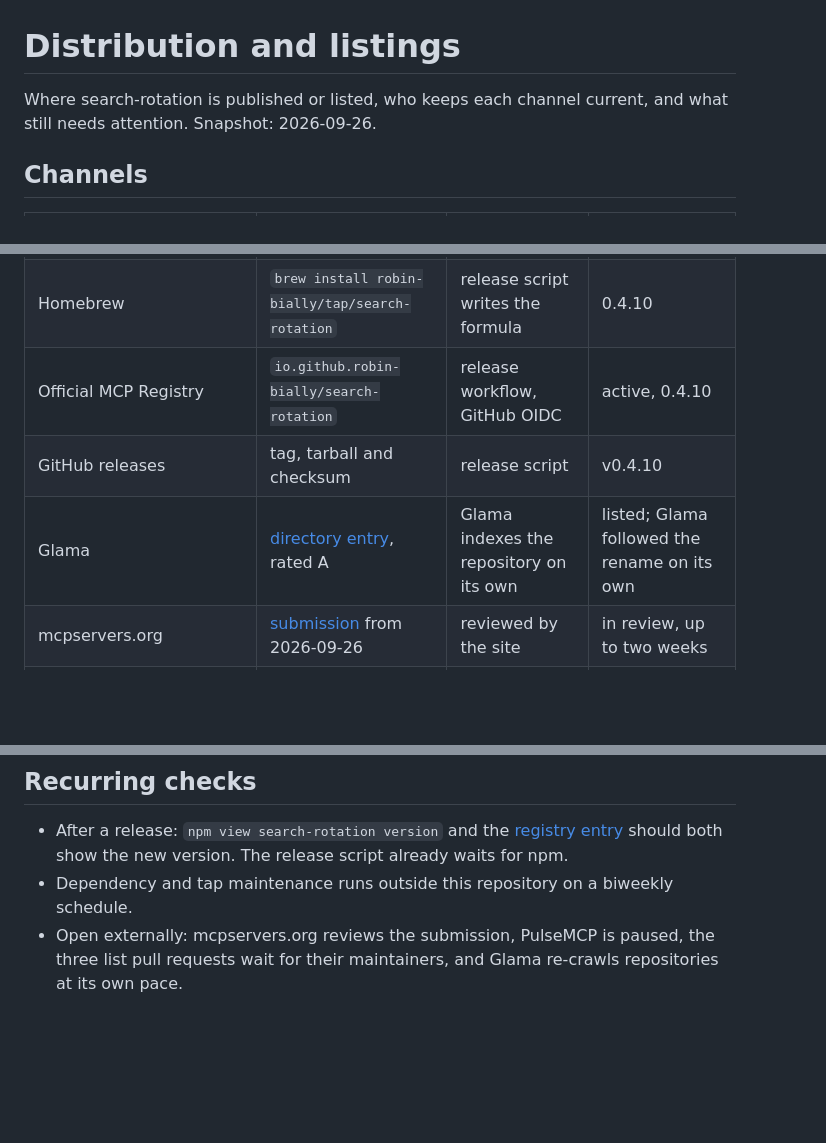
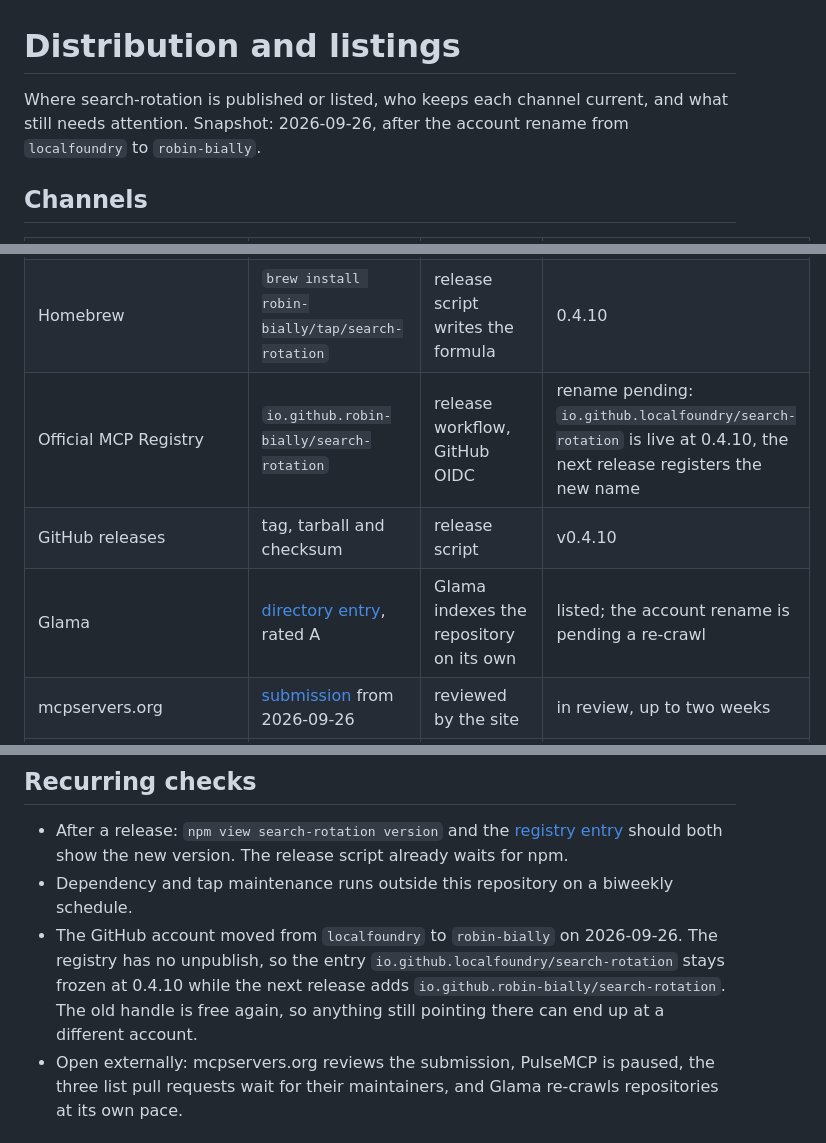
Before and after one commit to RobinBially/search-rotation, a Markdown page: docs/distribution.md, 3 parts joined by grey strips. GitHub-like rendering; blank space fills up the shorter version.

Commit message:
Record the account rename in the channel overview
Registry and Glama rows plus a note: the registry has no unpublish, so the old localfoundry entry stays frozen until the next release registers the new name.

```diff
--- a/docs/distribution.md
+++ b/docs/distribution.md
@@ -1,7 +1,7 @@
 # Distribution and listings
 
 Where search-rotation is published or listed, who keeps each channel current, and
-what still needs attention. Snapshot: 2026-09-26.
+what still needs attention. Snapshot: 2026-09-26, after the account rename from `localfoundry` to `robin-bially`.
 
 ## Channels
 
@@ -9,9 +9,9 @@ what still needs attention. Snapshot: 2026-09-26.
 | --- | --- | --- | --- |
 | npm | `search-rotation` | release workflow, trusted publishing | 0.4.10 |
 | Homebrew | `brew install robin-bially/tap/search-rotation` | release script writes the formula | 0.4.10 |
-| Official MCP Registry | `io.github.robin-bially/search-rotation` | release workflow, GitHub OIDC | active, 0.4.10 |
+| Official MCP Registry | `io.github.robin-bially/search-rotation` | release workflow, GitHub OIDC | rename pending: `io.github.localfoundry/search-rotation` is live at 0.4.10, the next release registers the new name |
 | GitHub releases | tag, tarball and checksum | release script | v0.4.10 |
-| Glama | [directory entry](https://glama.ai/mcp/servers/robin-bially/search-rotation-mcp), rated A | Glama indexes the repository on its own | listed; Glama followed the rename on its own |
+| Glama | [directory entry](https://glama.ai/mcp/servers/robin-bially/search-rotation-mcp), rated A | Glama indexes the repository on its own | listed; the account rename is pending a re-crawl |
 | mcpservers.org | [submission](https://mcpservers.org/de/submit) from 2026-09-26 | reviewed by the site | in review, up to two weeks |
 | PulseMCP | — | ingests the official registry | submissions paused, not listed yet |
 | [punkpeye/awesome-mcp-servers](https://github.com/punkpeye/awesome-mcp-servers/pull/15171) | Search & Data Extraction | maintainers | pull request open, listing checks done |
@@ -42,6 +42,7 @@ Three details are easy to forget:
 
 - After a release: `npm view search-rotation version` and the [registry entry](https://registry.modelcontextprotocol.io/?q=io.github.robin-bially%2Fsearch-rotation) should both show the new version. The release script already waits for npm.
 - Dependency and tap maintenance runs outside this repository on a biweekly schedule.
+- The GitHub account moved from `localfoundry` to `robin-bially` on 2026-09-26. The registry has no unpublish, so the entry `io.github.localfoundry/search-rotation` stays frozen at 0.4.10 while the next release adds `io.github.robin-bially/search-rotation`. The old handle is free again, so anything still pointing there can end up at a different account.
 - Open externally: mcpservers.org reviews the submission, PulseMCP is paused, the three list pull requests wait for their maintainers, and Glama re-crawls repositories at its own pace.
 
 ## Deliberately not used
```
